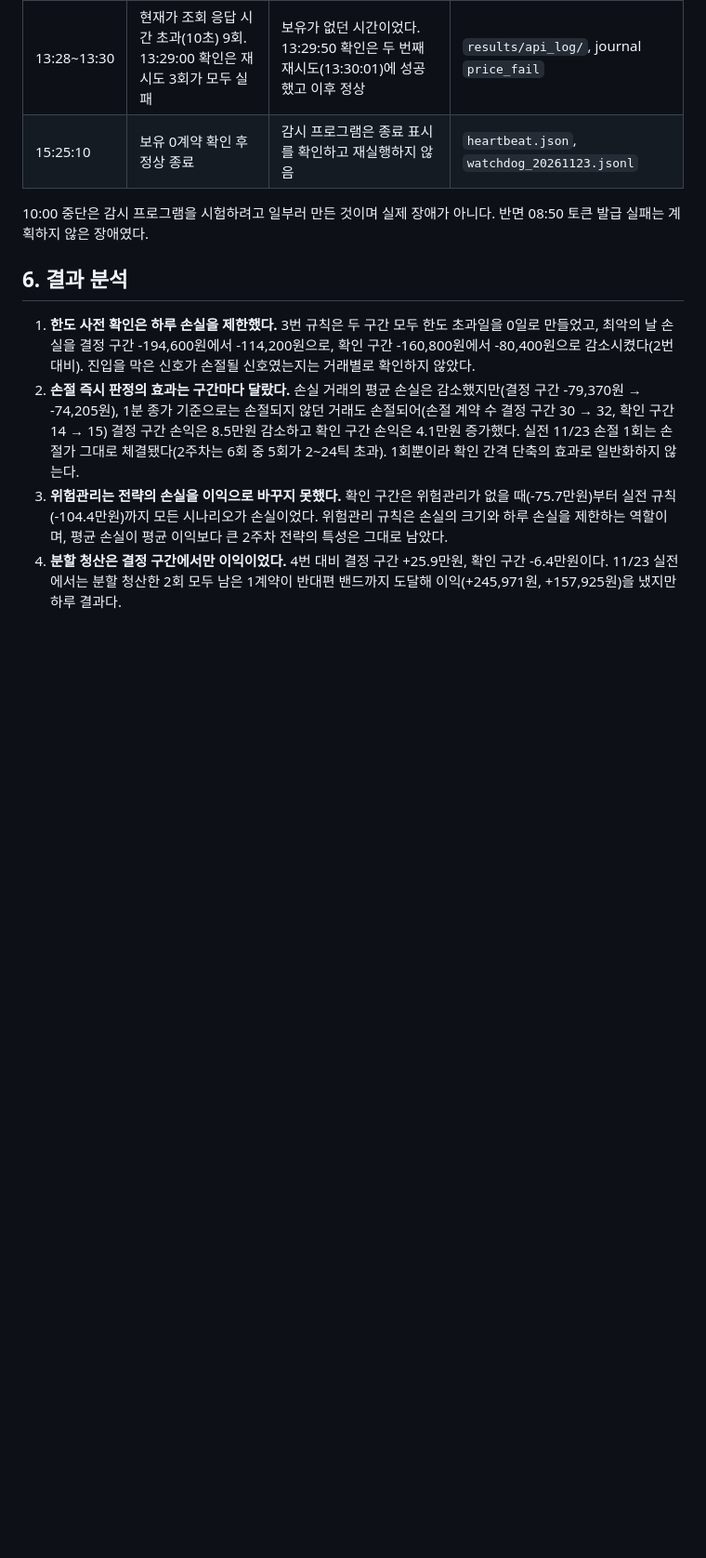
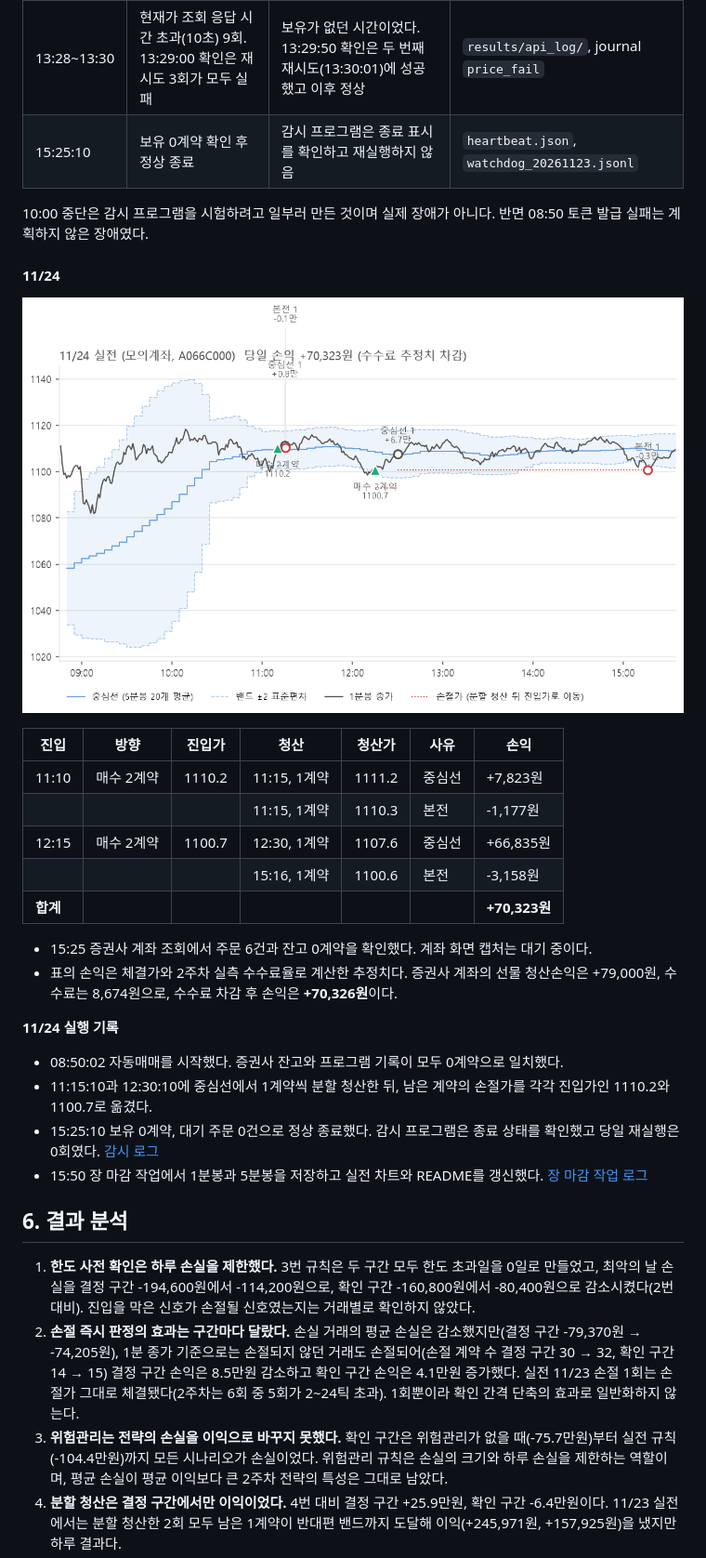
Before and after one commit to sejeans/nh-futures-team4, a Markdown page: week06/README.md, the part around one of its changes. Shown at 93% size. GitHub-like rendering; pictures changed too: week06/results/fig_live_20261124.png (added); blank space fills up the shorter version.

```diff
--- a/week06/README.md
+++ b/week06/README.md
@@ -176,6 +176,28 @@ API 클라이언트는 2주차 [nh.py](../week02/nh.py)를 그대로 사용했
 | 15:25:10 | 보유 0계약 확인 후 정상 종료 | 감시 프로그램은 종료 표시를 확인하고 재실행하지 않음 | `heartbeat.json`, `watchdog_20261123.jsonl` |
 
 10:00 중단은 감시 프로그램을 시험하려고 일부러 만든 것이며 실제 장애가 아니다. 반면 08:50 토큰 발급 실패는 계획하지 않은 장애였다.
+
+#### 11/24
+
+![11/24 실전](results/fig_live_20261124.png)
+
+| 진입 | 방향 | 진입가 | 청산 | 청산가 | 사유 | 손익 |
+| --- | --- | --- | --- | --- | --- | --- |
+| 11:10 | 매수 2계약 | 1110.2 | 11:15, 1계약 | 1111.2 | 중심선 | +7,823원 |
+| | | | 11:15, 1계약 | 1110.3 | 본전 | -1,177원 |
+| 12:15 | 매수 2계약 | 1100.7 | 12:30, 1계약 | 1107.6 | 중심선 | +66,835원 |
+| | | | 15:16, 1계약 | 1100.6 | 본전 | -3,158원 |
+| **합계** | | | | | | **+70,323원** |
+
+- 15:25 증권사 계좌 조회에서 주문 6건과 잔고 0계약을 확인했다. 계좌 화면 캡처는 대기 중이다.
+- 표의 손익은 체결가와 2주차 실측 수수료율로 계산한 추정치다. 증권사 계좌의 선물 청산손익은 +79,000원, 수수료는 8,674원으로, 수수료 차감 후 손익은 **+70,326원**이다.
+
+**11/24 실행 기록**
+
+- 08:50:02 자동매매를 시작했다. 증권사 잔고와 프로그램 기록이 모두 0계약으로 일치했다.
+- 11:15:10과 12:30:10에 중심선에서 1계약씩 분할 청산한 뒤, 남은 계약의 손절가를 각각 진입가인 1110.2와 1100.7로 옮겼다.
+- 15:25:10 보유 0계약, 대기 주문 0건으로 정상 종료했다. 감시 프로그램은 종료 상태를 확인했고 당일 재실행은 0회였다. [감시 로그](results/watchdog_20261124.jsonl)
+- 15:50 장 마감 작업에서 1분봉과 5분봉을 저장하고 실전 차트와 README를 갱신했다. [장 마감 작업 로그](results/daily_console.log)
 
 ## 6. 결과 분석
 
```
Also changed, not shown: other parts of week06/README.md (+1 -1 lines), week06/screenshots/account_20261124.png (added), 5 other files.
